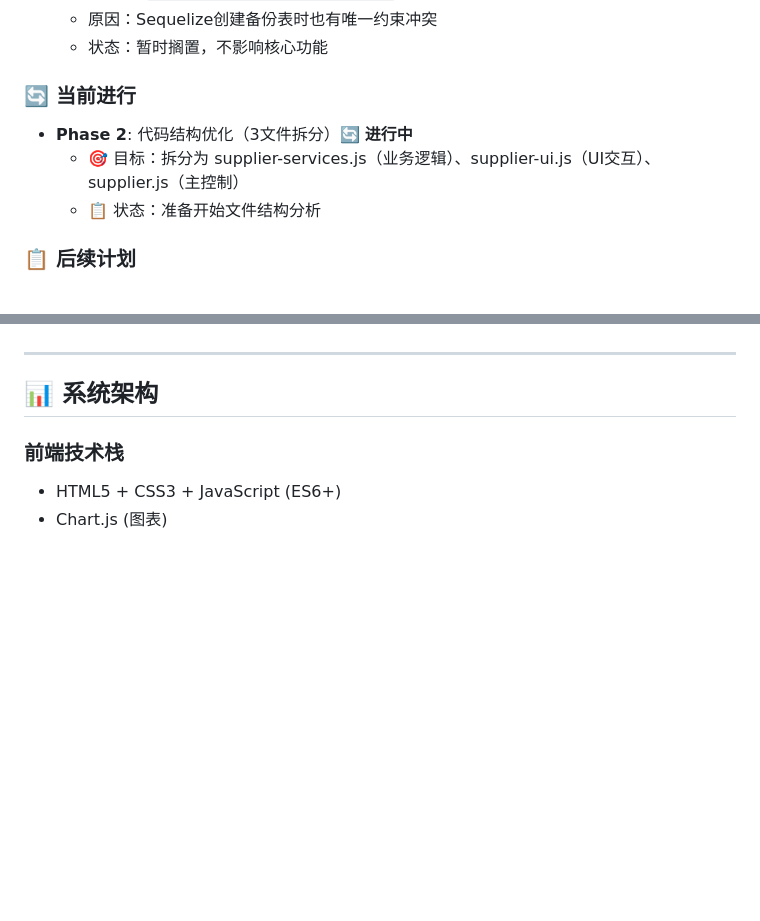
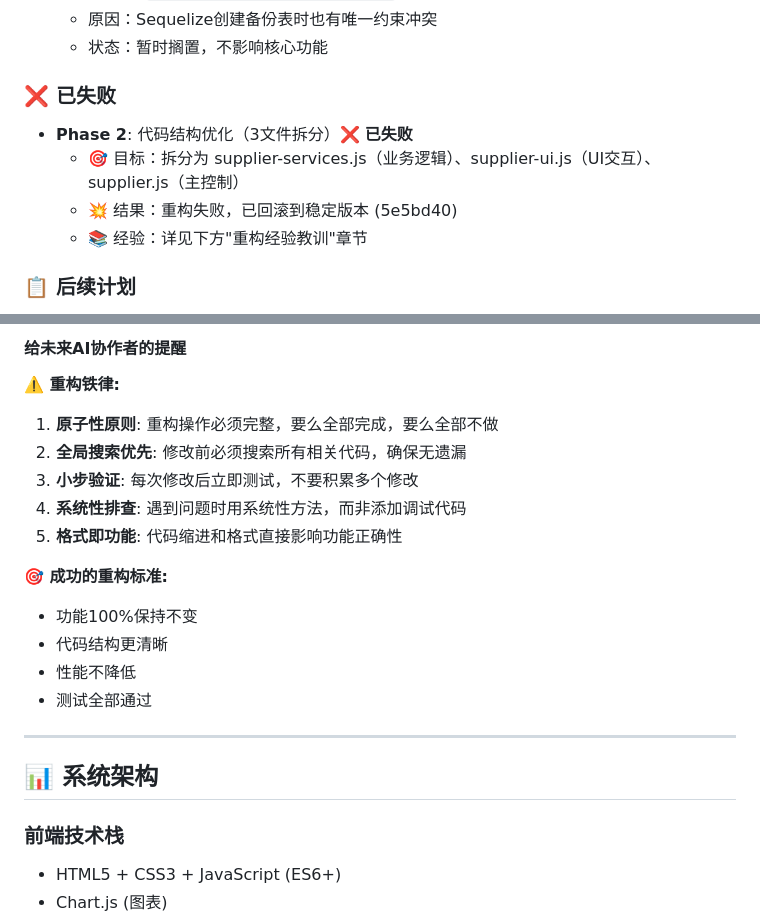
Before and after one commit to ywh9527-prog/SQE, a Markdown page: README.md, 2 parts joined by grey strips. Drawn GitHub-style; blank space fills up the shorter version.

```diff
--- a/README.md
+++ b/README.md
@@ -24,10 +24,11 @@
   - 原因：Sequelize创建备份表时也有唯一约束冲突
   - 状态：暂时搁置，不影响核心功能
 
-### 🔄 **当前进行**
-- **Phase 2**: 代码结构优化（3文件拆分）🔄 **进行中**
+### ❌ **已失败**
+- **Phase 2**: 代码结构优化（3文件拆分）❌ **已失败**
   - 🎯 目标：拆分为 supplier-services.js（业务逻辑）、supplier-ui.js（UI交互）、supplier.js（主控制）
-  - 📋 状态：准备开始文件结构分析
+  - 💥 结果：重构失败，已回滚到稳定版本 (5e5bd40)
+  - 📚 经验：详见下方"重构经验教训"章节
 
 ### 📋 **后续计划**
 - **Phase 3**: 性能优化
@@ -292,3 +353,17 @@ powershell -Command "cd 'D:\AI\IFLOW-SQE-Data-Analysis-Assistant-refactored'; St
+#### 给未来AI协作者的提醒
+
+**⚠️ 重构铁律:**
+1. **原子性原则**: 重构操作必须完整，要么全部完成，要么全部不做
+2. **全局搜索优先**: 修改前必须搜索所有相关代码，确保无遗漏
+3. **小步验证**: 每次修改后立即测试，不要积累多个修改
+4. **系统性排查**: 遇到问题时用系统性方法，而非添加调试代码
+5. **格式即功能**: 代码缩进和格式直接影响功能正确性
+
+**🎯 成功的重构标准:**
+- 功能100%保持不变
+- 代码结构更清晰
+- 性能不降低
+- 测试全部通过
 
 ---
 
```
Also changed, not shown: other parts of README.md (+60 -0 lines).
